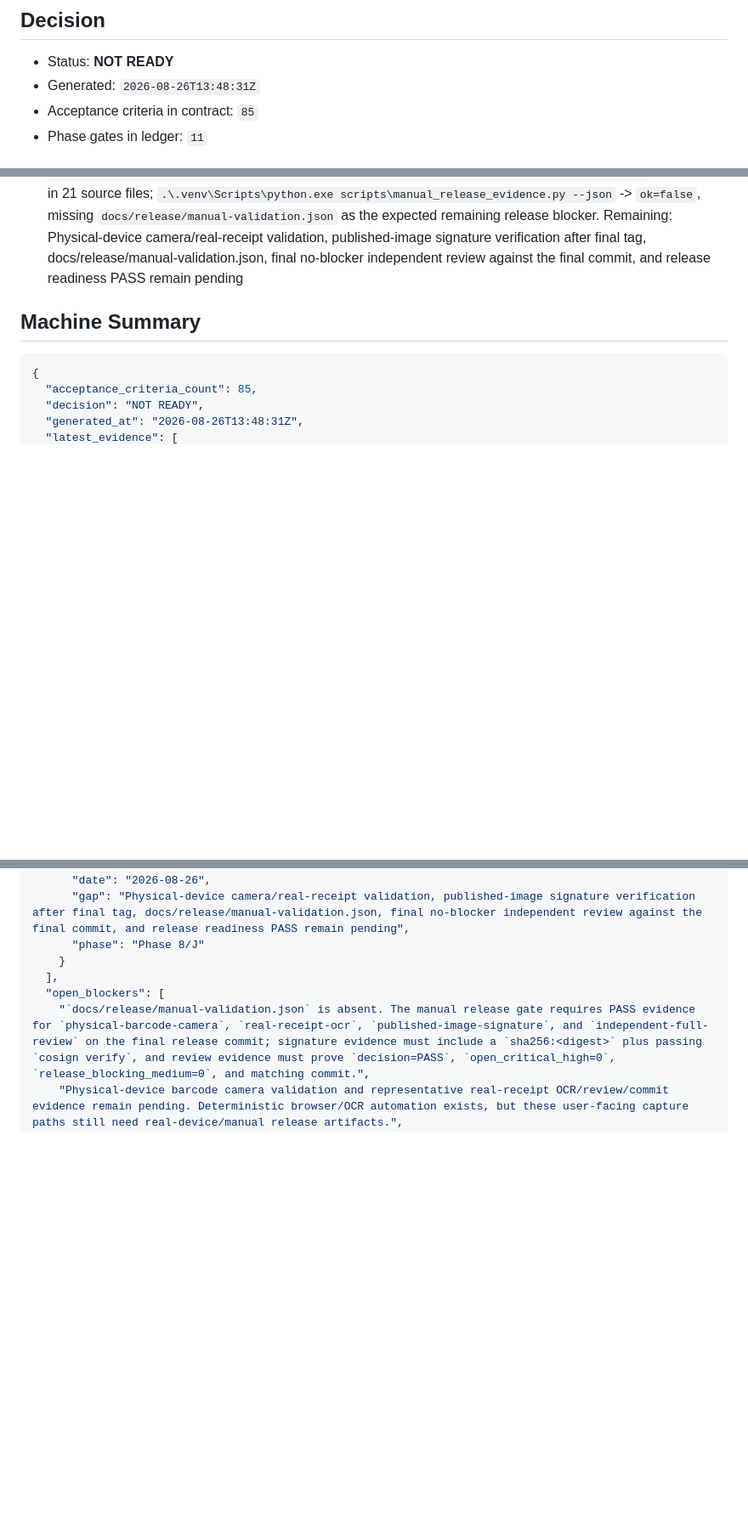
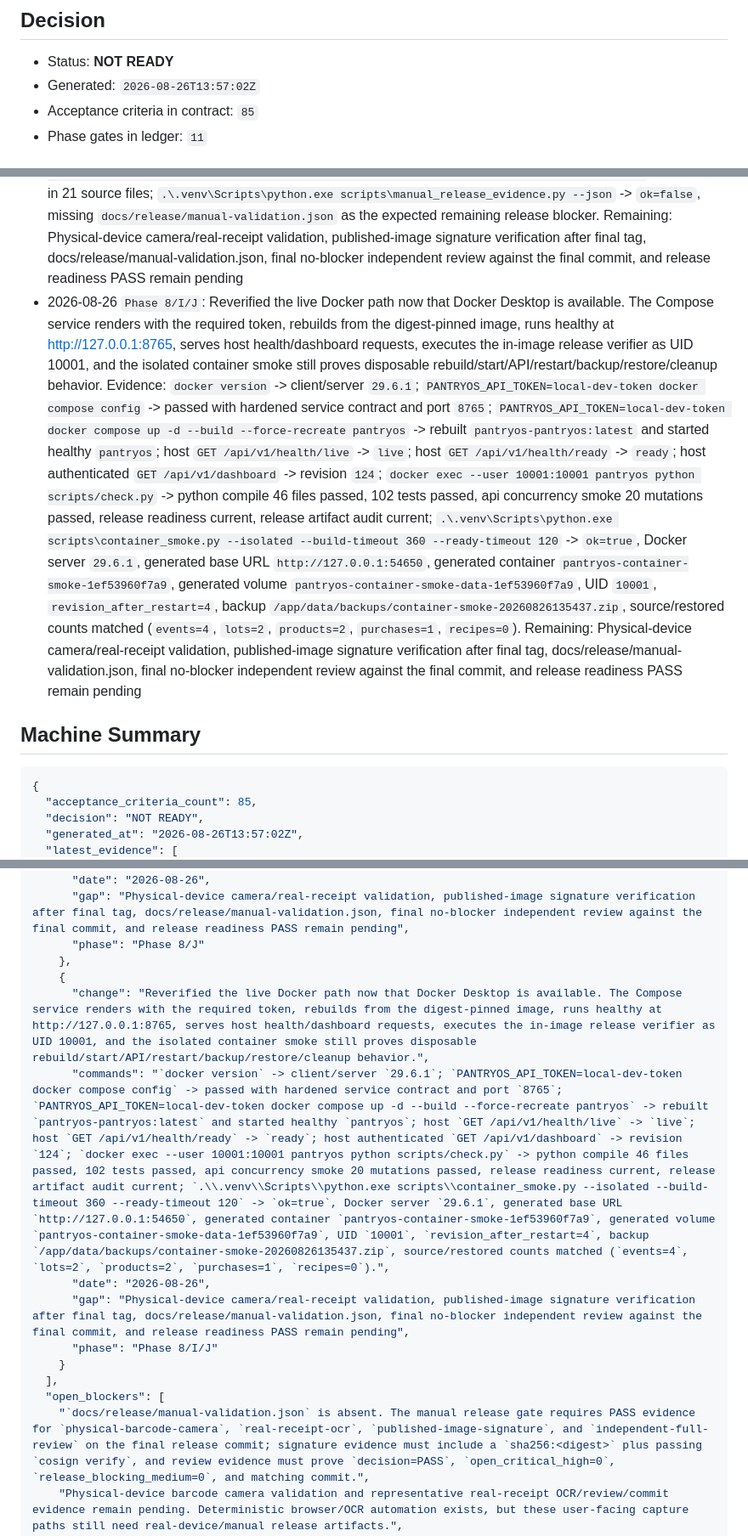
Before and after one commit to BDelta23/PantryOS, a Markdown page: docs/release/RELEASE_READINESS.md, 3 parts joined by grey strips. Shown at 85% size. GitHub-like rendering; blank space fills up the shorter version.

Commit message:
Record Docker runtime verification

```diff
--- a/docs/release/RELEASE_READINESS.md
+++ b/docs/release/RELEASE_READINESS.md
@@ -5,7 +5,7 @@ This file is generated by `python scripts/release_readiness.py --write` from the
 ## Decision
 
 - Status: **NOT READY**
-- Generated: `2026-08-26T13:48:31Z`
+- Generated: `2026-08-26T13:57:02Z`
 - Acceptance criteria in contract: `85`
 - Phase gates in ledger: `11`
 
@@ -66,6 +63,9 @@ This file is generated by `python scripts/release_readiness.py --write` from the
 - 2026-08-26 `Phase 8/J`: Hardened scripts/manual_release_evidence.py so the final manual evidence file cannot satisfy release gates with weak signature or review details. The validator now requires published-image-signature to use a sha256:<64 lowercase hex> digest and record a cosign verify command, and requires independent-full-review to point at an existing review artifact for the current commit with decision=PASS, open_critical_high=0, and release_blocking_medium=0. README and the release plan document these requirements.
   Evidence: `.\.venv\Scripts\python.exe -m pytest tests\test_release_smoke.py::test_manual_release_evidence_accepts_complete_current_commit_record tests\test_release_smoke.py::test_manual_release_evidence_rejects_weak_signature_and_review_records tests\test_release_smoke.py::test_manual_release_evidence_rejects_incomplete_records -q` -> 3 passed; `.\.venv\Scripts\python.exe scripts\check.py` -> python compile 46 files passed, 102 tests passed, api concurrency smoke 20 mutations passed, release readiness current, release artifact audit current, javascript syntax 2 files passed; `.\.venv\Scripts\python.exe -m ruff format --check .` -> 73 files already formatted; `.\.venv\Scripts\python.exe -m ruff check .` -> all checks passed; `.\.venv\Scripts\python.exe -m mypy src custom_components/pantryos scripts/ha_core_live_smoke.py scripts/concurrency_smoke.py scripts/manual_release_evidence.py scripts/release_readiness.py scripts/container_smoke.py` -> success in 21 source files; `.\.venv\Scripts\python.exe scripts\manual_release_evidence.py --json` -> `ok=false`, missing `docs/release/manual-validation.json` as the expected remaining release blocker.
   Remaining: Physical-device camera/real-receipt validation, published-image signature verification after final tag, docs/release/manual-validation.json, final no-blocker independent review against the final commit, and release readiness PASS remain pending
+- 2026-08-26 `Phase 8/I/J`: Reverified the live Docker path now that Docker Desktop is available. The Compose service renders with the required token, rebuilds from the digest-pinned image, runs healthy at http://127.0.0.1:8765, serves host health/dashboard requests, executes the in-image release verifier as UID 10001, and the isolated container smoke still proves disposable rebuild/start/API/restart/backup/restore/cleanup behavior.
+  Evidence: `docker version` -> client/server `29.6.1`; `PANTRYOS_API_TOKEN=local-dev-token docker compose config` -> passed with hardened service contract and port `8765`; `PANTRYOS_API_TOKEN=local-dev-token docker compose up -d --build --force-recreate pantryos` -> rebuilt `pantryos-pantryos:latest` and started healthy `pantryos`; host `GET /api/v1/health/live` -> `live`; host `GET /api/v1/health/ready` -> `ready`; host authenticated `GET /api/v1/dashboard` -> revision `124`; `docker exec --user 10001:10001 pantryos python scripts/check.py` -> python compile 46 files passed, 102 tests passed, api concurrency smoke 20 mutations passed, release readiness current, release artifact audit current; `.\.venv\Scripts\python.exe scripts\container_smoke.py --isolated --build-timeout 360 --ready-timeout 120` -> `ok=true`, Docker server `29.6.1`, generated base URL `http://127.0.0.1:54650`, generated container `pantryos-container-smoke-1ef53960f7a9`, generated volume `pantryos-container-smoke-data-1ef53960f7a9`, UID `10001`, `revision_after_restart=4`, backup `/app/data/backups/container-smoke-20260826135437.zip`, source/restored counts matched (`events=4`, `lots=2`, `products=2`, `purchases=1`, `recipes=0`).
+  Remaining: Physical-device camera/real-receipt validation, published-image signature verification after final tag, docs/release/manual-validation.json, final no-blocker independent review against the final commit, and release readiness PASS remain pending
 
 ## Machine Summary
 
@@ -73,5 +73,5 @@ This file is generated by `python scripts/release_readiness.py --write` from the
 {
   "acceptance_criteria_count": 85,
   "decision": "NOT READY",
-  "generated_at": "2026-08-26T13:48:31Z",
+  "generated_at": "2026-08-26T13:57:02Z",
   "latest_evidence": [
@@ -130,6 +123,13 @@ This file is generated by `python scripts/release_readiness.py --write` from the
       "date": "2026-08-26",
       "gap": "Physical-device camera/real-receipt validation, published-image signature verification after final tag, docs/release/manual-validation.json, final no-blocker independent review against the final commit, and release readiness PASS remain pending",
       "phase": "Phase 8/J"
+    },
+    {
+      "change": "Reverified the live Docker path now that Docker Desktop is available. The Compose service renders with the required token, rebuilds from the digest-pinned image, runs healthy at http://127.0.0.1:8765, serves host health/dashboard requests, executes the in-image release verifier as UID 10001, and the isolated container smoke still proves disposable rebuild/start/API/restart/backup/restore/cleanup behavior.",
+      "commands": "`docker version` -> client/server `29.6.1`; `PANTRYOS_API_TOKEN=local-dev-token docker compose config` -> passed with hardened service contract and port `8765`; `PANTRYOS_API_TOKEN=local-dev-token docker compose up -d --build --force-recreate pantryos` -> rebuilt `pantryos-pantryos:latest` and started healthy `pantryos`; host `GET /api/v1/health/live` -> `live`; host `GET /api/v1/health/ready` -> `ready`; host authenticated `GET /api/v1/dashboard` -> revision `124`; `docker exec --user 10001:10001 pantryos python scripts/check.py` -> python compile 46 files passed, 102 tests passed, api concurrency smoke 20 mutations passed, release readiness current, release artifact audit current; `.\\.venv\\Scripts\\python.exe scripts\\container_smoke.py --isolated --build-timeout 360 --ready-timeout 120` -> `ok=true`, Docker server `29.6.1`, generated base URL `http://127.0.0.1:54650`, generated container `pantryos-container-smoke-1ef53960f7a9`, generated volume `pantryos-container-smoke-data-1ef53960f7a9`, UID `10001`, `revision_after_restart=4`, backup `/app/data/backups/container-smoke-20260826135437.zip`, source/restored counts matched (`events=4`, `lots=2`, `products=2`, `purchases=1`, `recipes=0`).",
+      "date": "2026-08-26",
+      "gap": "Physical-device camera/real-receipt validation, published-image signature verification after final tag, docs/release/manual-validation.json, final no-blocker independent review against the final commit, and release readiness PASS remain pending",
+      "phase": "Phase 8/I/J"
     }
   ],
   "open_blockers": [
```
Also changed, not shown: other parts of docs/release/RELEASE_READINESS.md (+0 -10 lines), docs/handoff/IMPLEMENTATION_STATUS.md (+1 -0 lines).
